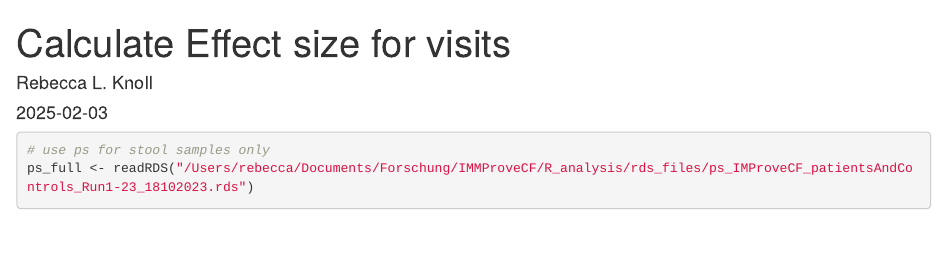
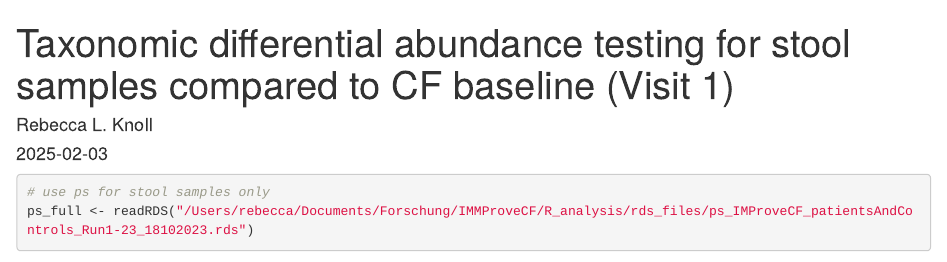
Before and after one commit to RebeccaLuise/IMMProveCF_public, an R Markdown document (16_taxDifferentialAbundance_stool.Rmd): the page in a window 1100 px wide, from its top. Rendered offline with R 4.5, knitr and Pandoc, with nearby package versions; some code elsewhere in the file could not run offline; common packages that the code uses without loading them are loaded.

Commit message:
Renamed files manually

```diff
--- a/Fig4C_suppFig2.Rmd
+++ b/16_taxDifferentialAbundance_stool.Rmd
@@ -1,5 +1,5 @@
 ---
-title: "Calculate Effect size for visits"
+title: "Taxonomic differential abundance testing for stool samples compared to CF baseline (Visit 1)"
 author: "Rebecca L. Knoll"
 date: "`r Sys.Date()`"
 output: html_document
```
Also changed, not shown: 14_simple_multiple_PERMANOVA.Rmd (renamed from permanova_stool.Rmd), 15_starplot_stool.Rmd (renamed from Fig2_G.Rmd).
